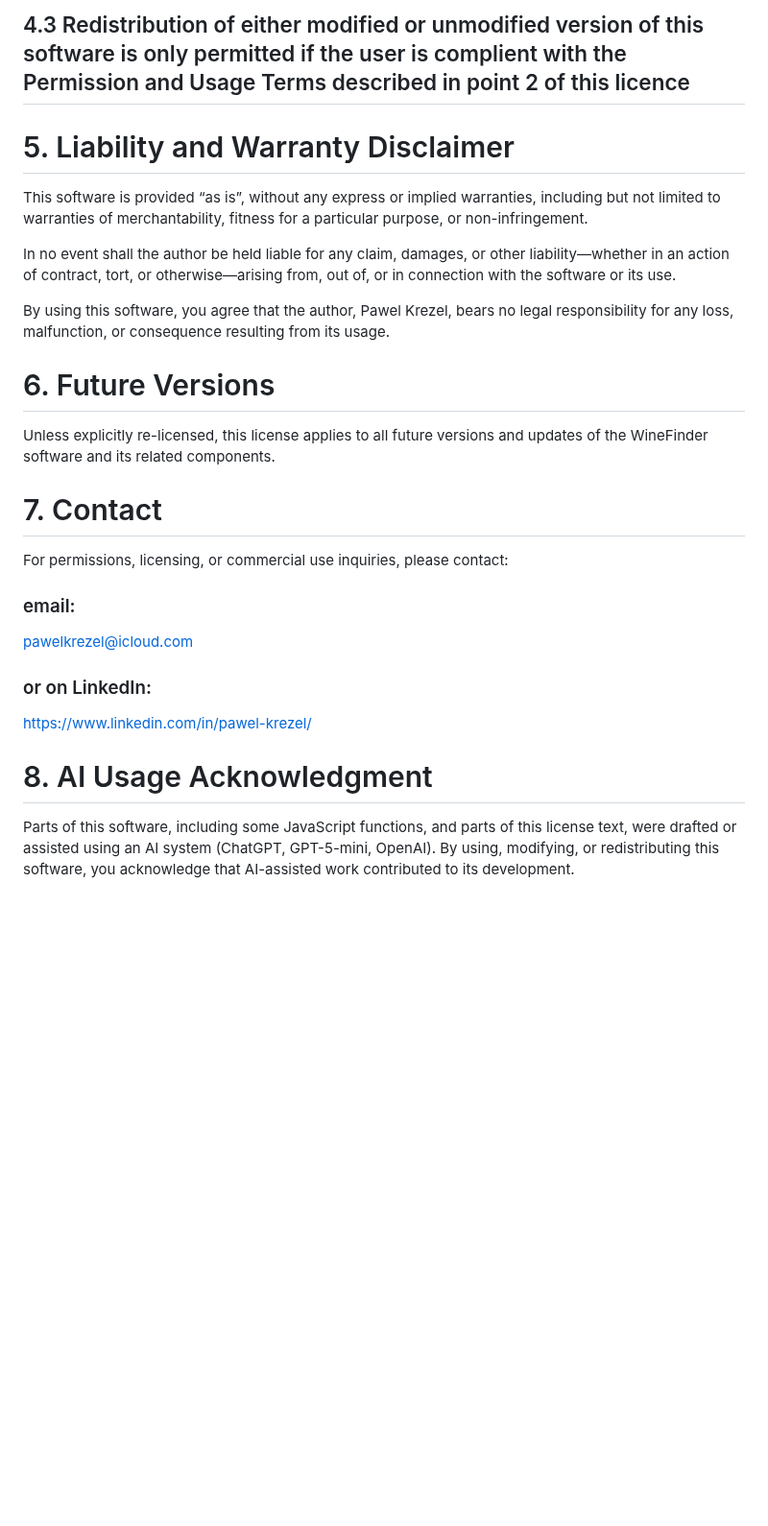
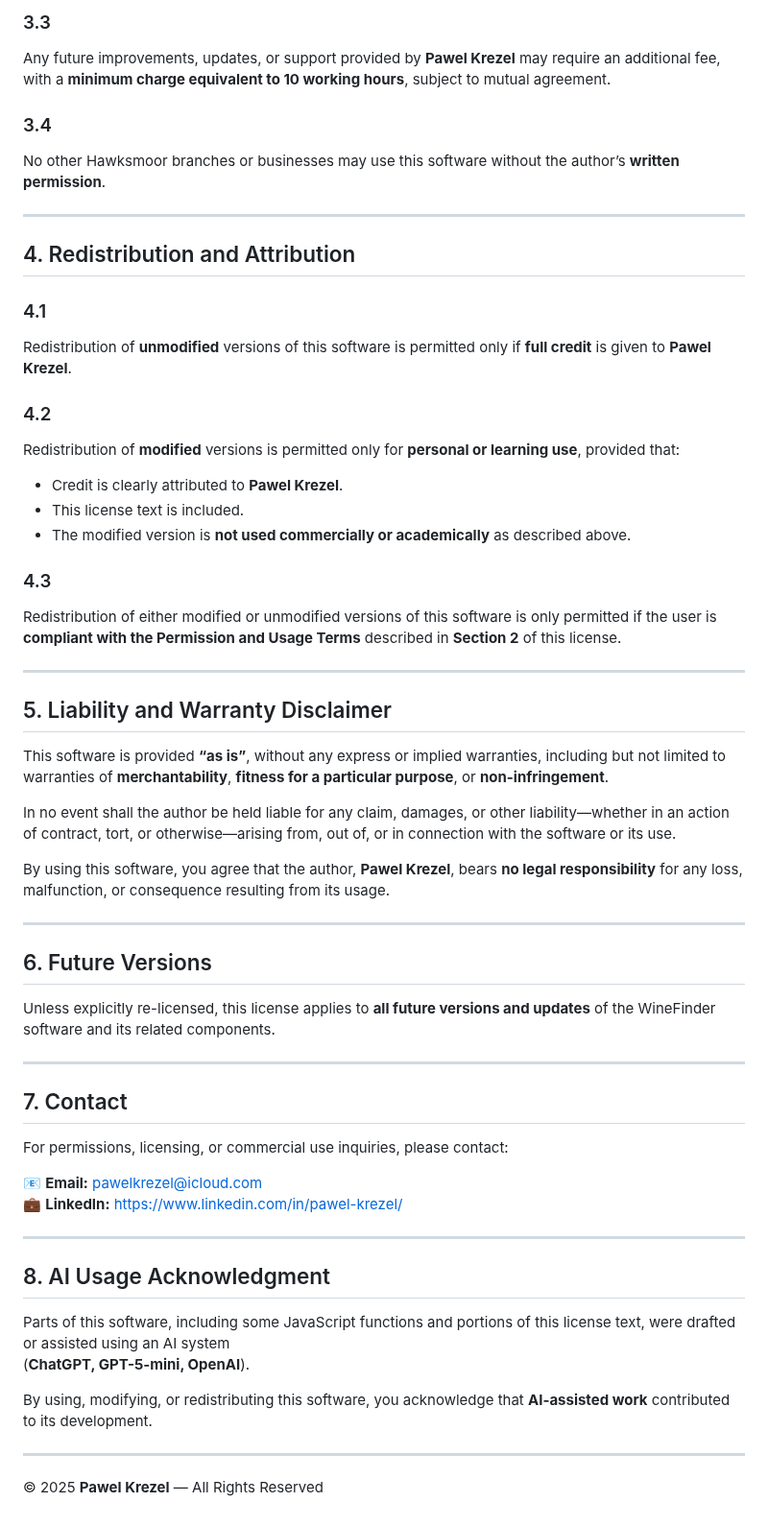
Before and after one commit to PawelKrezel/WineFinder, a Markdown page: LICENSE.md, the part around one of its changes. Shown at 96% size. Rendered like a GitHub page; blank space fills up the shorter version.

```diff
--- a/LICENSE.md
+++ b/LICENSE.md
@@ -50,31 +56,67 @@ No individual, business, or organization is permitted to use this software or an
 
-## 4.3 Redistribution of either modified or unmodified version of this software is only permitted if the user is complient with the Permission and Usage Terms described in point 2 of this licence
+### 3.3
 
-# 5. Liability and Warranty Disclaimer
+Any future improvements, updates, or support provided by **Pawel Krezel** may require an additional fee,
+with a **minimum charge equivalent to 10 working hours**, subject to mutual agreement.
 
-This software is provided “as is”, without any express or implied warranties, including but not limited to warranties of merchantability, fitness for a particular purpose, or non-infringement.
+### 3.4
+
+No other Hawksmoor branches or businesses may use this software without the author’s **written permission**.
+
+---
+
+## 4. Redistribution and Attribution
+
+### 4.1
+
+Redistribution of **unmodified** versions of this software is permitted only if **full credit** is given to **Pawel Krezel**.
+
+### 4.2
+
+Redistribution of **modified** versions is permitted only for **personal or learning use**, provided that:
+
+- Credit is clearly attributed to **Pawel Krezel**.
+- This license text is included.
+- The modified version is **not used commercially or academically** as described above.
+
+### 4.3
+
+Redistribution of either modified or unmodified versions of this software is only permitted if the user is **compliant with the Permission and Usage Terms** described in **Section 2** of this license.
+
+---
+
+## 5. Liability and Warranty Disclaimer
+
+This software is provided **“as is”**, without any express or implied warranties, including but not limited to warranties of **merchantability**, **fitness for a particular purpose**, or **non-infringement**.
 
 In no event shall the author be held liable for any claim, damages, or other liability—whether in an action of contract, tort, or otherwise—arising from, out of, or in connection with the software or its use.
 
-By using this software, you agree that the author, Pawel Krezel, bears no legal responsibility for any loss, malfunction, or consequence resulting from its usage.
+By using this software, you agree that the author, **Pawel Krezel**, bears **no legal responsibility** for any loss, malfunction, or consequence resulting from its usage.
 
-# 6. Future Versions
+---
 
-Unless explicitly re-licensed, this license applies to all future versions and updates of the WineFinder software and its related components.
+## 6. Future Versions
 
-# 7. Contact
+Unless explicitly re-licensed, this license applies to **all future versions and updates** of the WineFinder software and its related components.
+
+---
+
+## 7. Contact
 
 For permissions, licensing, or commercial use inquiries, please contact:
 
-### email:
+📧 **Email:** [pawelkrezel@icloud.com](mailto:pawelkrezel@icloud.com)
+💼 **LinkedIn:** [https://www.linkedin.com/in/pawel-krezel/](https://www.linkedin.com/in/pawel-krezel/)
 
-pawelkrezel@icloud.com
+---
 
-### or on LinkedIn:
+## 8. AI Usage Acknowledgment
 
-https://www.linkedin.com/in/pawel-krezel/
+Parts of this software, including some JavaScript functions and portions of this license text, were drafted or assisted using an AI system
+(**ChatGPT, GPT-5-mini, OpenAI**).
 
-# 8. AI Usage Acknowledgment
+By using, modifying, or redistributing this software, you acknowledge that **AI-assisted work** contributed to its development.
 
-Parts of this software, including some JavaScript functions, and parts of this license text, were drafted or assisted using an AI system (ChatGPT, GPT-5-mini, OpenAI).
-By using, modifying, or redistributing this software, you acknowledge that AI-assisted work contributed to its development.
+---
+
+© 2025 **Pawel Krezel** — All Rights Reserved
```
Also changed, not shown: other parts of LICENSE.md (+32 -26 lines).
